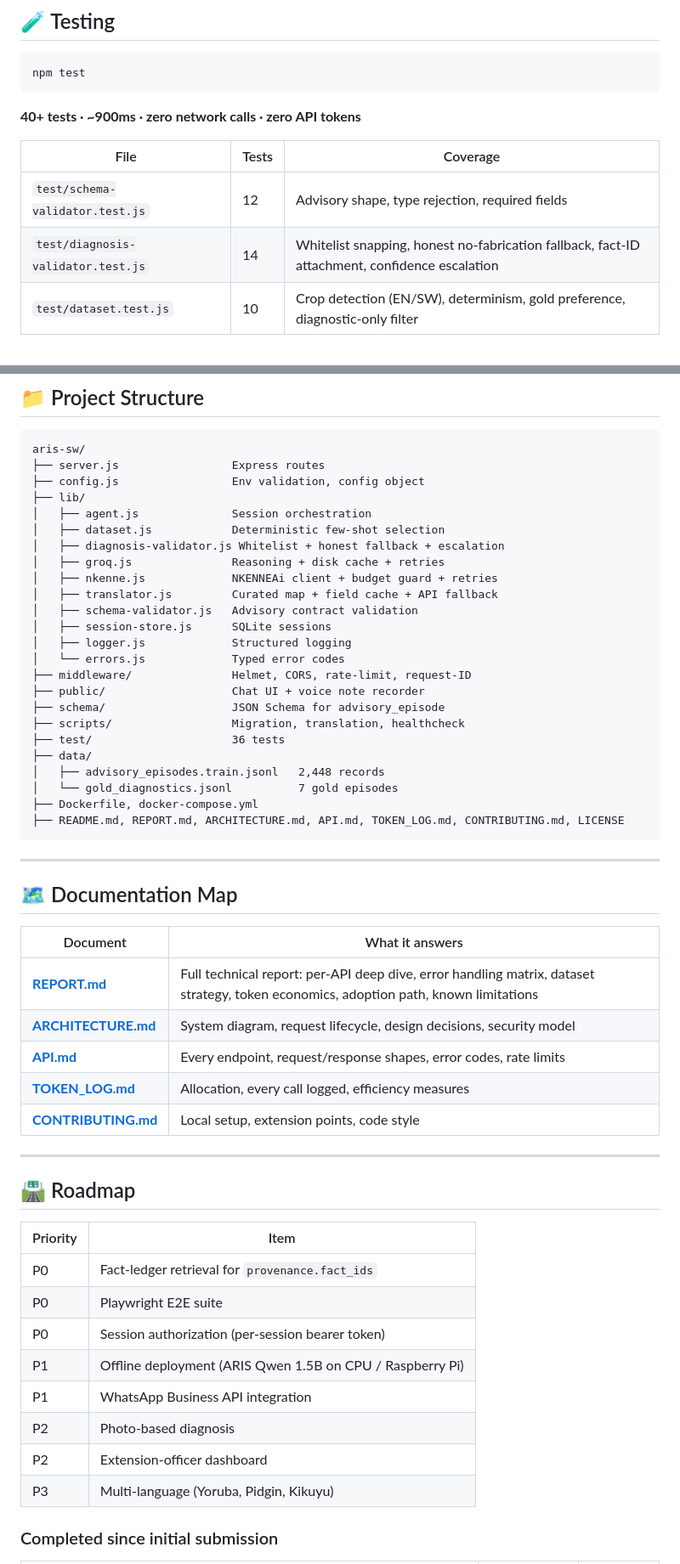
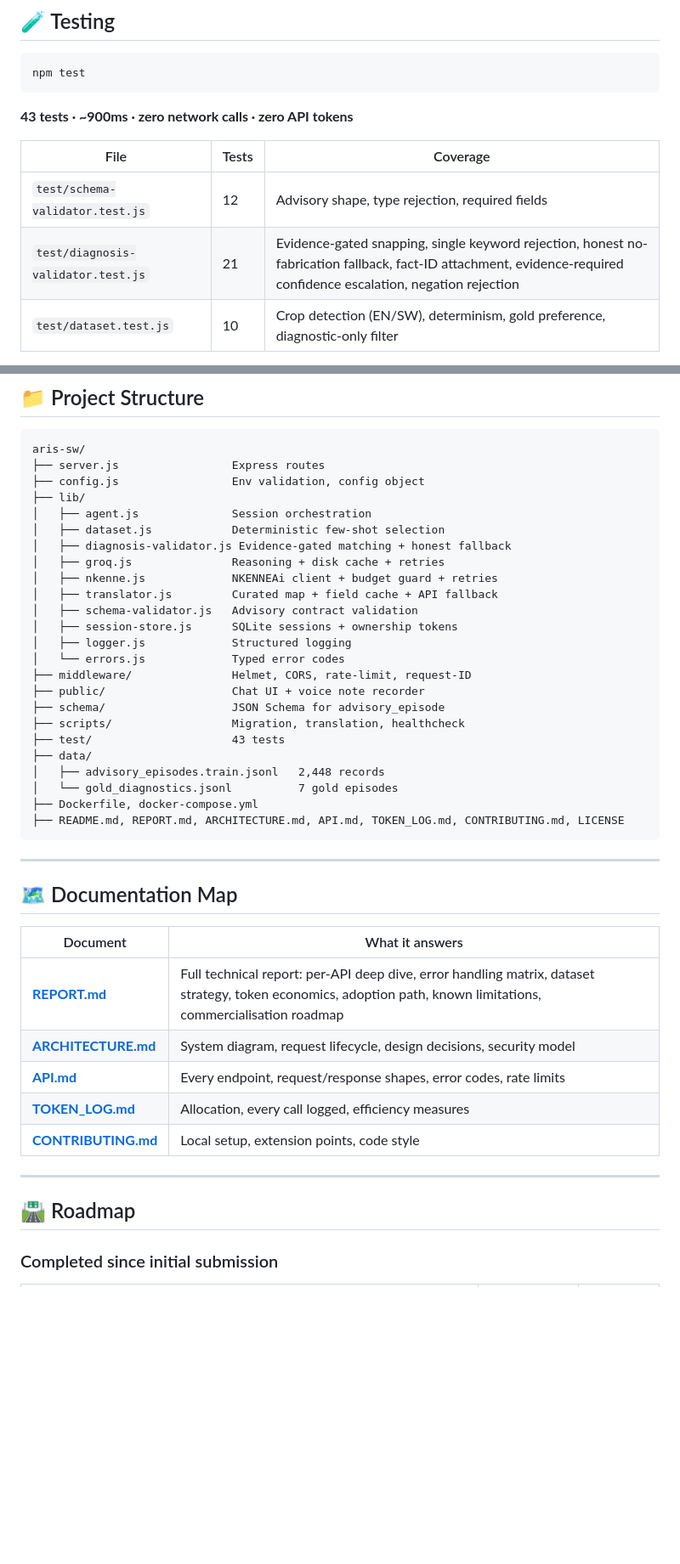
Before and after one commit to Vicgrace01/aris-sw, a Markdown page: README.md, 2 parts joined by grey strips. Shown at 85% size. Drawn GitHub-style; blank space fills up the shorter version.

Commit message:
Update README with test count and session control details
Updated test badge count and clarified session access control in the documentation.

````diff
--- a/README.md
+++ b/README.md
@@ -259,12 +261,12 @@ curl http://localhost:3000/api/health
 npm test
 ```
 
-**40+ tests · ~900ms · zero network calls · zero API tokens**
+**43 tests · ~900ms · zero network calls · zero API tokens**
 
 | File | Tests | Coverage |
 |---|---|---|
 | `test/schema-validator.test.js` | 12 | Advisory shape, type rejection, required fields |
-| `test/diagnosis-validator.test.js` | 14 | Whitelist snapping, honest no-fabrication fallback, fact-ID attachment, confidence escalation |
+| `test/diagnosis-validator.test.js` | 21 | Evidence-gated snapping, single keyword rejection, honest no-fabrication fallback, fact-ID attachment, evidence-required confidence escalation, negation rejection |
 | `test/dataset.test.js` | 10 | Crop detection (EN/SW), determinism, gold preference, diagnostic-only filter |
 
 <details>
@@ -288,19 +290,19 @@ aris-sw/
 ├── lib/
 │   ├── agent.js              Session orchestration
 │   ├── dataset.js            Deterministic few-shot selection
-│   ├── diagnosis-validator.js Whitelist + honest fallback + escalation
+│   ├── diagnosis-validator.js Evidence-gated matching + honest fallback
 │   ├── groq.js               Reasoning + disk cache + retries
 │   ├── nkenne.js             NKENNEAi client + budget guard + retries
 │   ├── translator.js         Curated map + field cache + API fallback
 │   ├── schema-validator.js   Advisory contract validation
-│   ├── session-store.js      SQLite sessions
+│   ├── session-store.js      SQLite sessions + ownership tokens
 │   ├── logger.js             Structured logging
 │   └── errors.js             Typed error codes
 ├── middleware/               Helmet, CORS, rate-limit, request-ID
 ├── public/                   Chat UI + voice note recorder
 ├── schema/                   JSON Schema for advisory_episode
 ├── scripts/                  Migration, translation, healthcheck
-├── test/                     36 tests
+├── test/                     43 tests
 ├── data/
 │   ├── advisory_episodes.train.jsonl   2,448 records
 │   └── gold_diagnostics.jsonl          7 gold episodes
@@ -314,7 +316,7 @@ aris-sw/
 
 | Document | What it answers |
 |---|---|
-| [**REPORT.md**](REPORT.md) | Full technical report: per-API deep dive, error handling matrix, dataset strategy, token economics, adoption path, known limitations |
+| [**REPORT.md**](REPORT.md) | Full technical report: per-API deep dive, error handling matrix, dataset strategy, token economics, adoption path, known limitations, commercialisation roadmap |
 | [**ARCHITECTURE.md**](ARCHITECTURE.md) | System diagram, request lifecycle, design decisions, security model |
 | [**API.md**](API.md) | Every endpoint, request/response shapes, error codes, rate limits |
 | [**TOKEN_LOG.md**](TOKEN_LOG.md) | Allocation, every call logged, efficiency measures |
@@ -323,17 +325,6 @@ aris-sw/
 ---
 
 ## 🛣 Roadmap
-
-| Priority | Item |
-|---|---|
-| P0 | Fact-ledger retrieval for `provenance.fact_ids` |
-| P0 | Playwright E2E suite |
-| P0 | Session authorization (per-session bearer token) |
-| P1 | Offline deployment (ARIS Qwen 1.5B on CPU / Raspberry Pi) |
-| P1 | WhatsApp Business API integration |
-| P2 | Photo-based diagnosis |
-| P2 | Extension-officer dashboard |
-| P3 | Multi-language (Yoruba, Pidgin, Kikuyu) |## 🛣 Roadmap
 
 ### Completed since initial submission
 
````
Also changed, not shown: other parts of README.md (+16 -14 lines).
